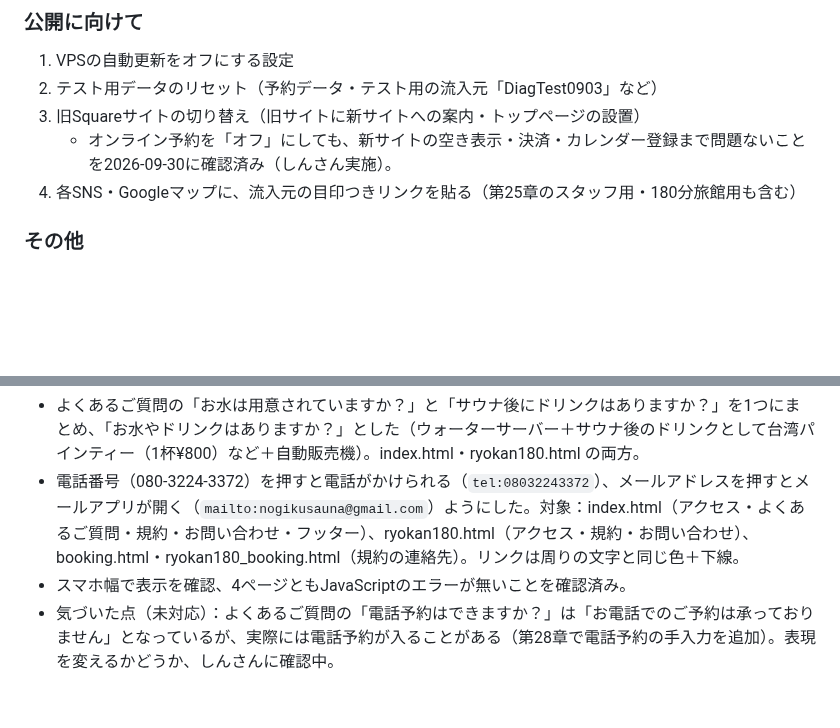
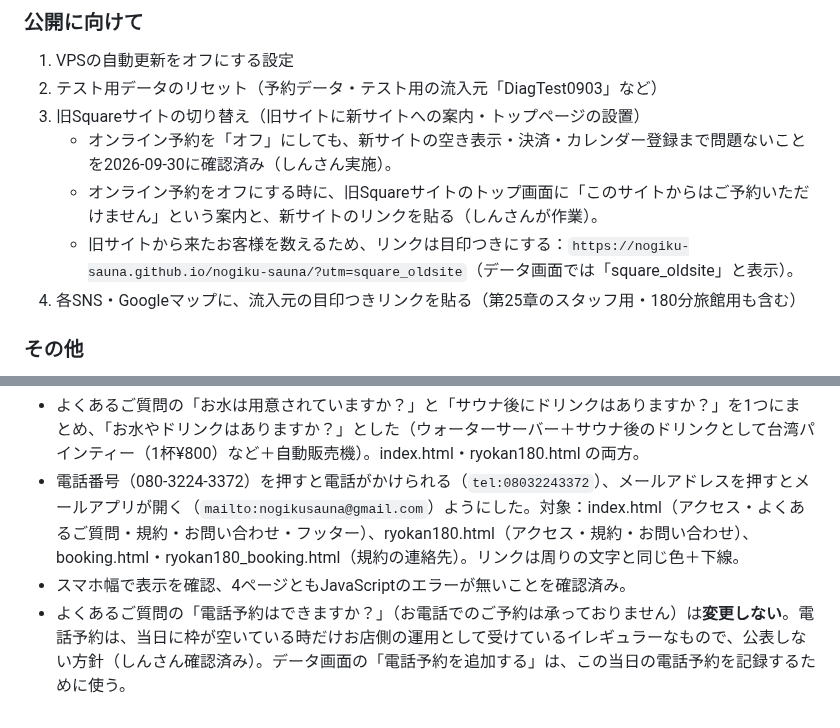
Before and after one commit to nogiku-sauna/nogiku-sauna, a Markdown page: PROGRESS.md, 2 parts joined by grey strips. Drawn GitHub-style; blank space fills up the shorter version.

Commit message:
PROGRESS：旧Squareサイトの案内タスクと流入元リンク、電話予約FAQの方針を追記

```diff
--- a/PROGRESS.md
+++ b/PROGRESS.md
@@ -722,6 +722,8 @@ SquareのBookings APIには、予約の状態を表す`BookingStatus`という
 2. テスト用データのリセット（予約データ・テスト用の流入元「DiagTest0903」など）
 3. 旧Squareサイトの切り替え（旧サイトに新サイトへの案内・トップページの設置）
    - オンライン予約を「オフ」にしても、新サイトの空き表示・決済・カレンダー登録まで問題ないことを2026-09-30に確認済み（しんさん実施）。
+   - オンライン予約をオフにする時に、旧Squareサイトのトップ画面に「このサイトからはご予約いただけません」という案内と、新サイトのリンクを貼る（しんさんが作業）。
+   - 旧サイトから来たお客様を数えるため、リンクは目印つきにする：`https://nogiku-sauna.github.io/nogiku-sauna/?utm=square_oldsite`（データ画面では「square_oldsite」と表示）。
 4. 各SNS・Googleマップに、流入元の目印つきリンクを貼る（第25章のスタッフ用・180分旅館用も含む）
 
 ### その他
@@ -737,4 +739,4 @@ SquareのBookings APIには、予約の状態を表す`BookingStatus`という
 - よくあるご質問の「お水は用意されていますか？」と「サウナ後にドリンクはありますか？」を1つにまとめ、「お水やドリンクはありますか？」とした（ウォーターサーバー＋サウナ後のドリンクとして台湾パインティー（1杯¥800）など＋自動販売機）。index.html・ryokan180.html の両方。
 - 電話番号（080-3224-3372）を押すと電話がかけられる（`tel:08032243372`）、メールアドレスを押すとメールアプリが開く（`mailto:nogikusauna@gmail.com`）ようにした。対象：index.html（アクセス・よくあるご質問・規約・お問い合わせ・フッター）、ryokan180.html（アクセス・規約・お問い合わせ）、booking.html・ryokan180_booking.html（規約の連絡先）。リンクは周りの文字と同じ色＋下線。
 - スマホ幅で表示を確認、4ページともJavaScriptのエラーが無いことを確認済み。
-- 気づいた点（未対応）：よくあるご質問の「電話予約はできますか？」は「お電話でのご予約は承っておりません」となっているが、実際には電話予約が入ることがある（第28章で電話予約の手入力を追加）。表現を変えるかどうか、しんさんに確認中。
+- よくあるご質問の「電話予約はできますか？」（お電話でのご予約は承っておりません）は**変更しない**。電話予約は、当日に枠が空いている時だけお店側の運用として受けているイレギュラーなもので、公表しない方針（しんさん確認済み）。データ画面の「電話予約を追加する」は、この当日の電話予約を記録するために使う。
```
